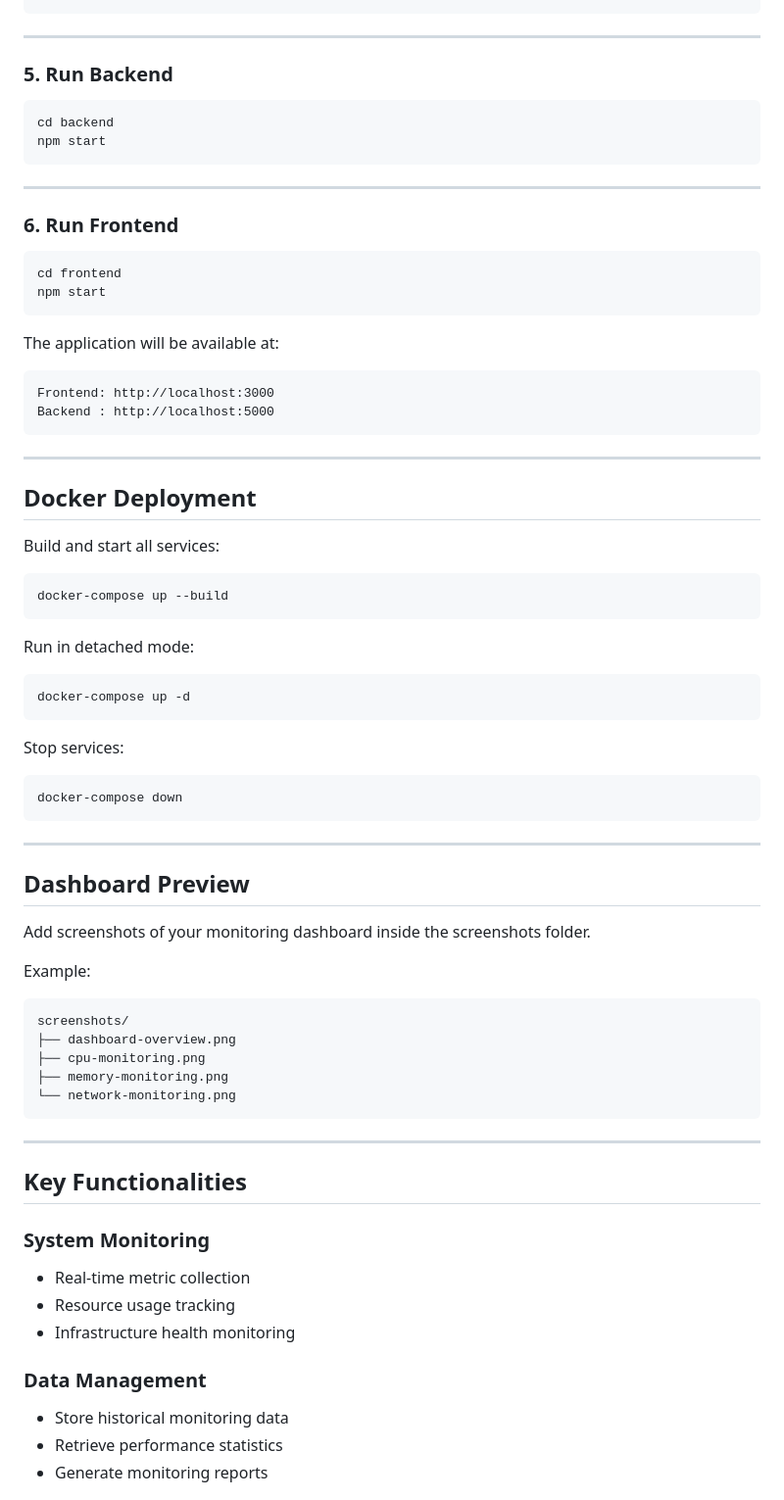
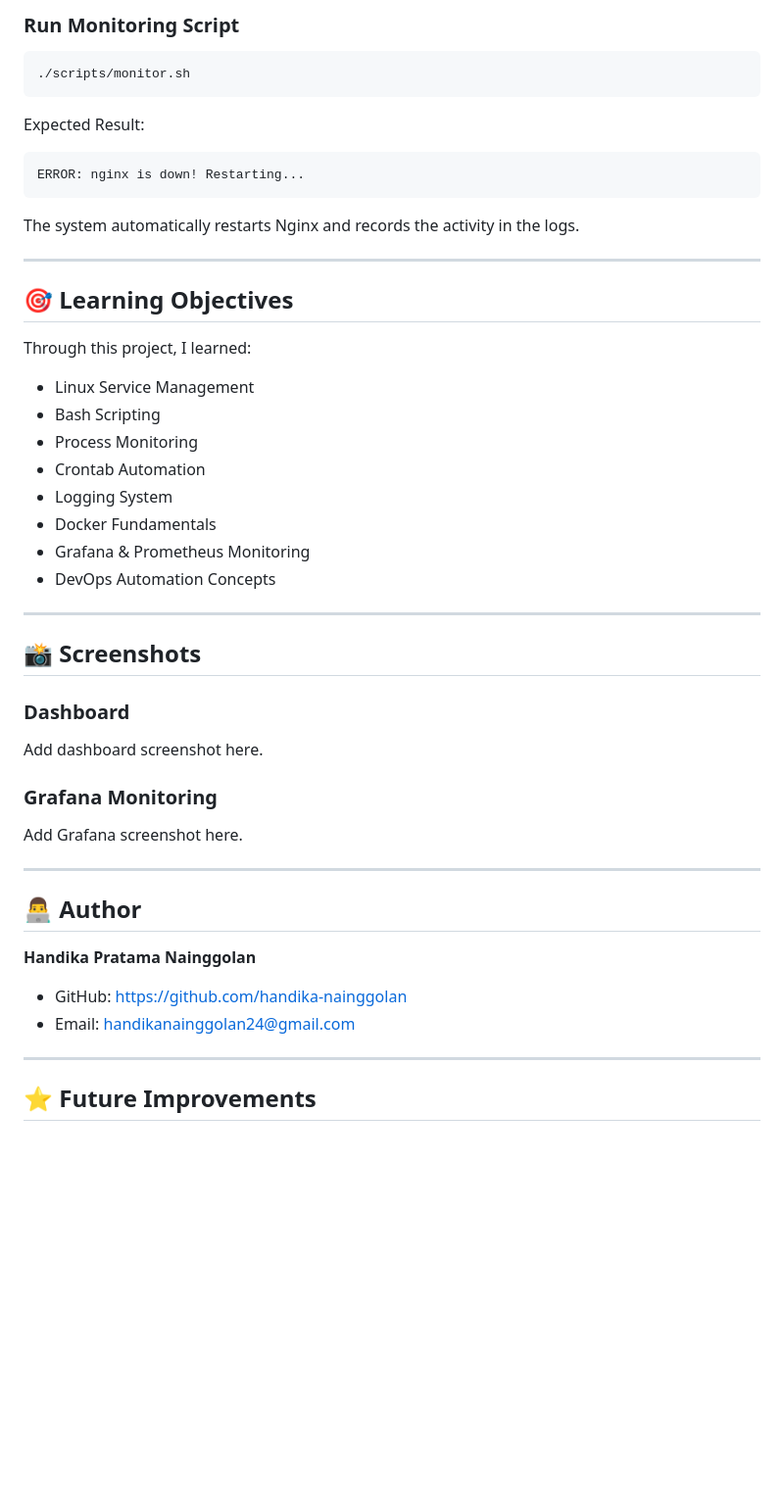
Before and after one commit to handika-nainggolan/monitoring-platform-sistem, a Markdown page: README.md, the part around one of its changes. Shown at 98% size. GitHub-like rendering; blank space fills up the shorter version.

````diff
--- a/README.md
+++ b/README.md
@@ -165,81 +209,56 @@ JWT_SECRET=your_secret_key
 ```
+
+### Run Monitoring Script
+
+```bash
+./scripts/monitor.sh
+```
+
+Expected Result:
+
+```text
+ERROR: nginx is down! Restarting...
+```
+
+The system automatically restarts Nginx and records the activity in the logs.
 
 ---
 
-### 5. Run Backend
+## 🎯 Learning Objectives
 
-```bash
-cd backend
-npm start
-```
+Through this project, I learned:
+
+- Linux Service Management
+- Bash Scripting
+- Process Monitoring
+- Crontab Automation
+- Logging System
+- Docker Fundamentals
+- Grafana & Prometheus Monitoring
+- DevOps Automation Concepts
 
 ---
 
-### 6. Run Frontend
+## 📸 Screenshots
 
-```bash
-cd frontend
-npm start
-```
+### Dashboard
 
-The application will be available at:
+Add dashboard screenshot here.
 
-```text
-Frontend: http://localhost:3000
-Backend : http://localhost:5000
-```
+### Grafana Monitoring
+
+Add Grafana screenshot here.
 
 ---
 
-## Docker Deployment
+## 👨‍💻 Author
 
-Build and start all services:
+**Handika Pratama Nainggolan**
 
-```bash
-docker-compose up --build
-```
-
-Run in detached mode:
-
-```bash
-docker-compose up -d
-```
-
-Stop services:
-
-```bash
-docker-compose down
-```
+- GitHub: https://github.com/handika-nainggolan
+- Email: handikanainggolan24@gmail.com
 
 ---
 
-## Dashboard Preview
+## ⭐ Future Improvements
 
-Add screenshots of your monitoring dashboard inside the screenshots folder.
-
-Example:
-
-```text
-screenshots/
-├── dashboard-overview.png
-├── cpu-monitoring.png
-├── memory-monitoring.png
-└── network-monitoring.png
-```
-
----
-
-## Key Functionalities
-
-### System Monitoring
-
-* Real-time metric collection
-* Resource usage tracking
-* Infrastructure health monitoring
-
-### Data Management
-
-* Store historical monitoring data
-* Retrieve performance statistics
-* Generate monitoring reports
-
````
Also changed, not shown: other parts of README.md (+165 -185 lines).
